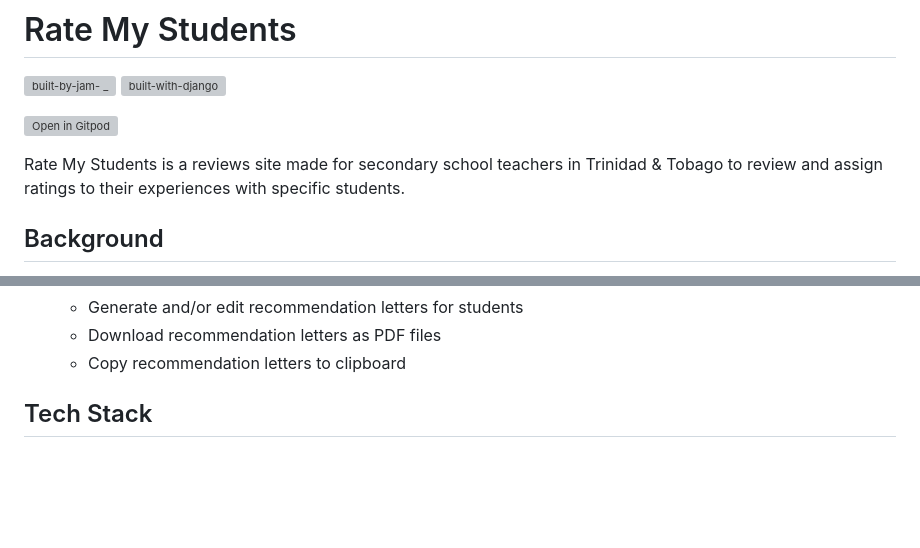
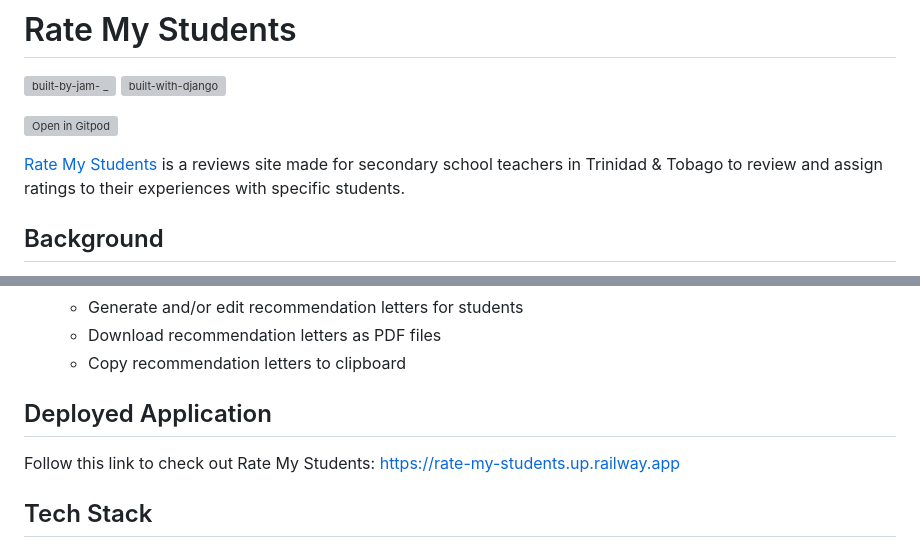
Before and after one commit to WE-ARE-JAM/student-reviews, a Markdown page: readme.md, 2 parts joined by grey strips. Drawn GitHub-style; blank space fills up the shorter version; grey boxes are pictures that could not be loaded.

Commit message:
Add app url to readme.md

```diff
--- a/readme.md
+++ b/readme.md
@@ -4,7 +4,7 @@
 
 [![Open in Gitpod](https://gitpod.io/button/open-in-gitpod.svg)](https://gitpod.io/#https://github.com/WE-ARE-JAM/student-reviews)
 
-Rate My Students is a reviews site made for secondary school teachers in Trinidad & Tobago to review and assign ratings to their experiences with specific students.
+[Rate My Students](https://rate-my-students.up.railway.app) is a reviews site made for secondary school teachers in Trinidad & Tobago to review and assign ratings to their experiences with specific students.
 
 ## Background
 
@@ -29,6 +29,10 @@ Secondary school teachers often have to write recommendation letters for student
   - Generate and/or edit recommendation letters for students
   - Download recommendation letters as PDF files
   - Copy recommendation letters to clipboard
+
+## Deployed Application
+
+Follow this link to check out Rate My Students: https://rate-my-students.up.railway.app
 
 ## Tech Stack
 
```
